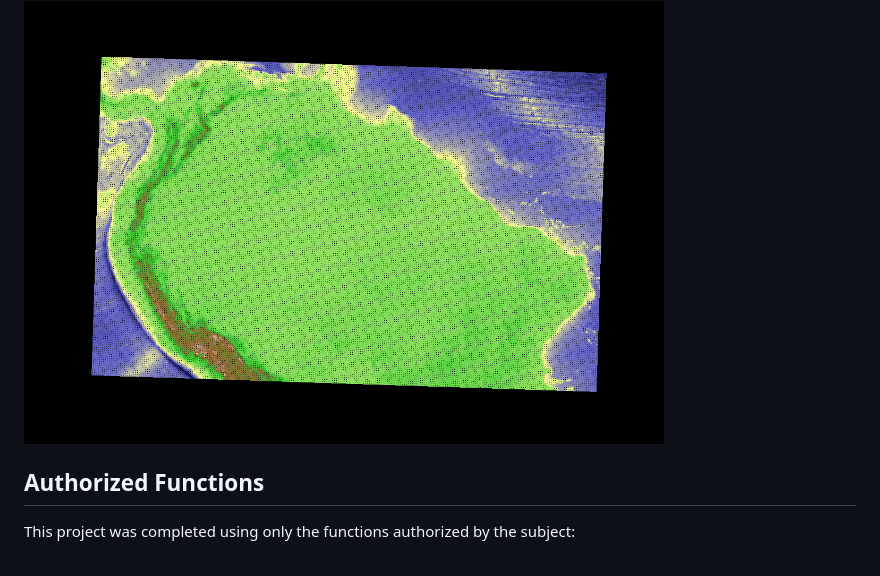
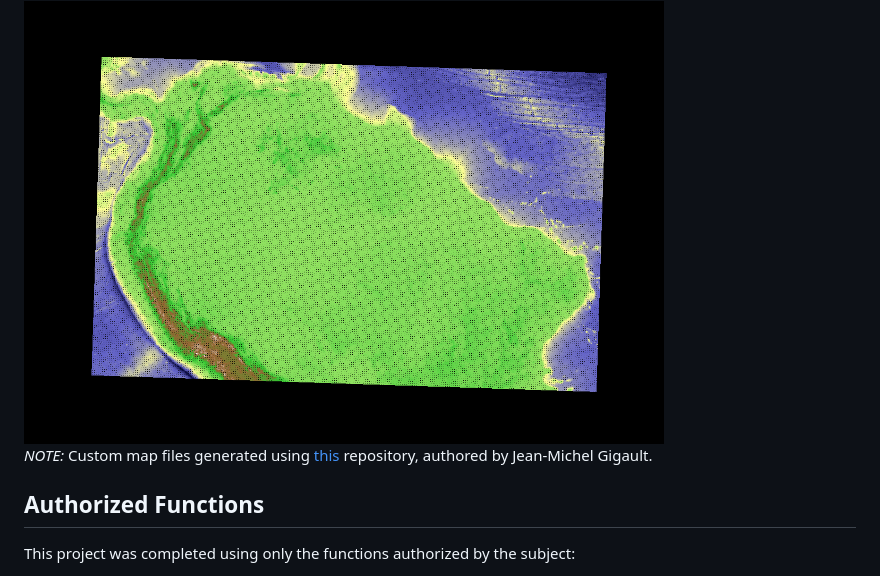
Before and after one commit to RafaelyRezende/FilDeFer, a Markdown page: README.md, the part around the change. Drawn GitHub-style.

Commit message:
Document source of custom map files in README
Added note about custom map files and their source.

```diff
--- a/README.md
+++ b/README.md
@@ -114,6 +114,8 @@ Execute the program by passing a valid `.fdf` map file as an argument:
   </a>
 </div>
 
+*NOTE:* Custom map files generated using [this](https://github.com/jgigault/42MapGenerator) repository, authored by Jean-Michel Gigault.
+
 ## Authorized Functions
 
 This project was completed using only the functions authorized by the subject:
```
